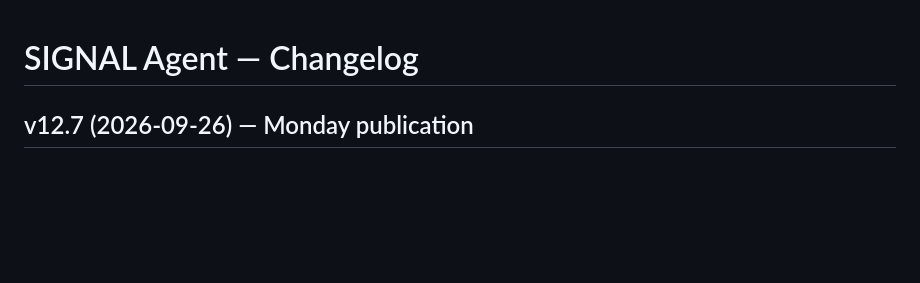
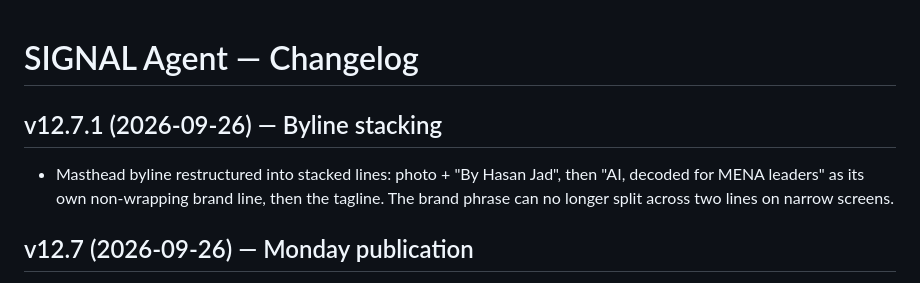
Before and after one commit to hjt-bit/ai-news-agent, a Markdown page: CHANGELOG.md, the part around the change. Rendered like a GitHub page; blank space fills up the shorter version.

Commit message:
SIGNAL v12.7.1: byline stacking (CHANGELOG.md)

```diff
--- a/CHANGELOG.md
+++ b/CHANGELOG.md
@@ -1,4 +1,11 @@
 # SIGNAL Agent — Changelog
+
+## v12.7.1 (2026-09-26) — Byline stacking
+
+- Masthead byline restructured into stacked lines: photo + "By Hasan Jad",
+  then "AI, decoded for MENA leaders" as its own non-wrapping brand line, then
+  the tagline. The brand phrase can no longer split across two lines on narrow
+  screens.
 
 ## v12.7 (2026-09-26) — Monday publication
 
```
